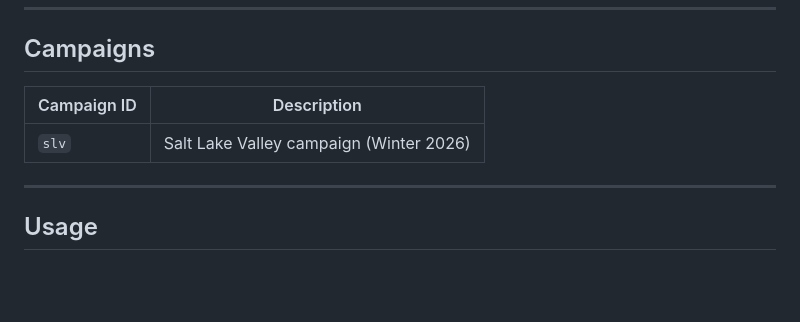
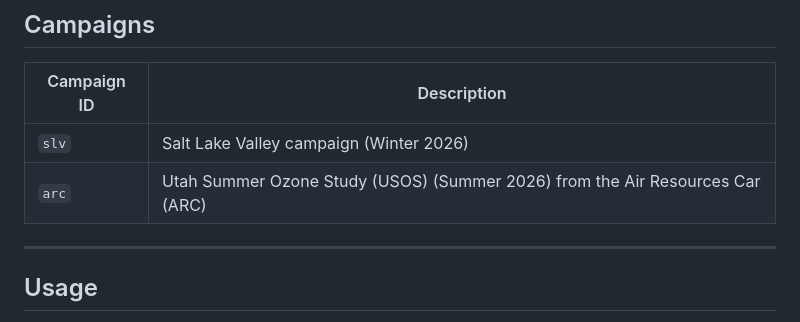
Before and after one commit to harrisonLet/mobile-atmos-dashboard, a Markdown page: README.md, the part around the change. Rendered like a GitHub page; blank space fills up the shorter version.

```diff
--- a/README.md
+++ b/README.md
@@ -42,6 +42,7 @@ dashboard/
 | Campaign ID | Description |
 |-------------|-------------|
 | `slv`       | Salt Lake Valley campaign (Winter 2026) |
+| `arc`       | Utah Summer Ozone Study (USOS) (Summer 2026) from the Air Resources Car (ARC) |
 
 ---
 
```
